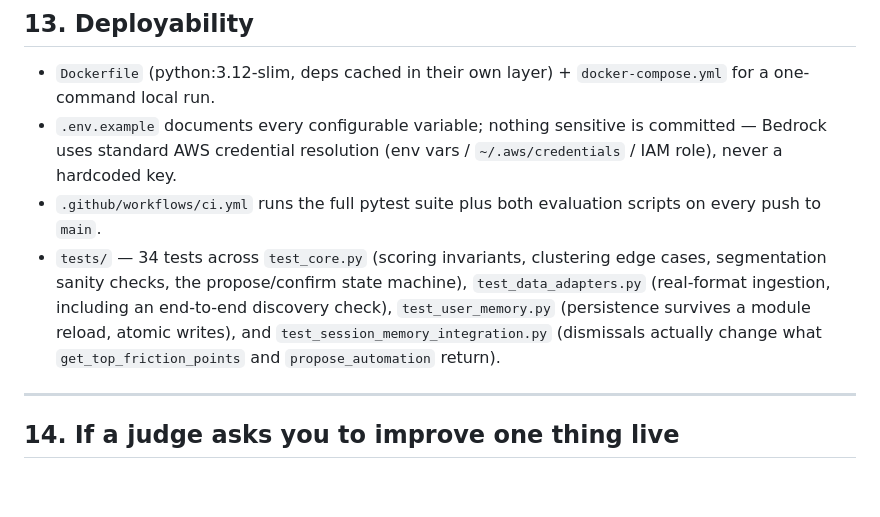
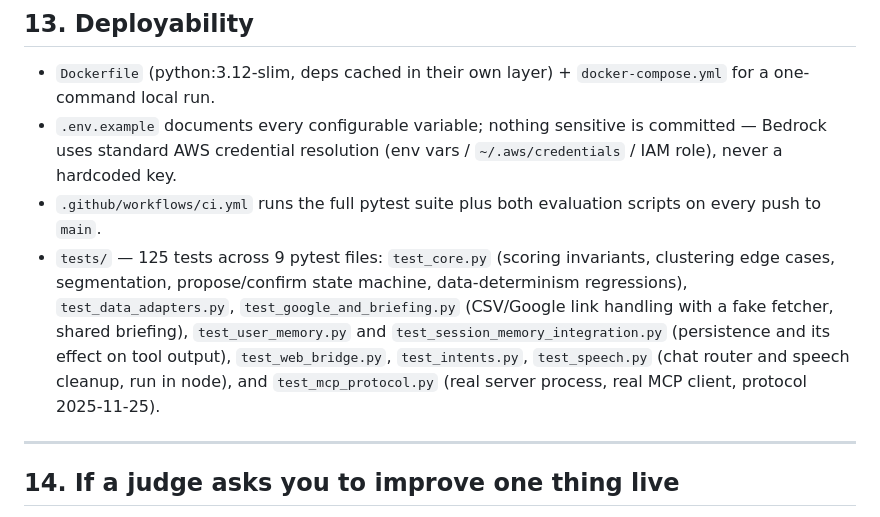
Before and after one commit to aashnology/Isse-Automate-Kardo, a Markdown page: docs/INTERVIEW_DEFENSE_GUIDE.md, the part around the change. Drawn GitHub-style; blank space fills up the shorter version.

Commit message:
docs: correct test count and coverage list in defense guide

```diff
--- a/docs/INTERVIEW_DEFENSE_GUIDE.md
+++ b/docs/INTERVIEW_DEFENSE_GUIDE.md
@@ -478,13 +478,15 @@ without saying so.
   vars / `~/.aws/credentials` / IAM role), never a hardcoded key.
 - `.github/workflows/ci.yml` runs the full pytest suite plus both
   evaluation scripts on every push to `main`.
-- `tests/` — 34 tests across `test_core.py` (scoring invariants,
-  clustering edge cases, segmentation sanity checks, the propose/confirm
-  state machine), `test_data_adapters.py` (real-format ingestion, including
-  an end-to-end discovery check), `test_user_memory.py` (persistence
-  survives a module reload, atomic writes), and
-  `test_session_memory_integration.py` (dismissals actually change what
-  `get_top_friction_points` and `propose_automation` return).
+- `tests/` — 125 tests across 9 pytest files: `test_core.py` (scoring
+  invariants, clustering edge cases, segmentation, propose/confirm state
+  machine, data-determinism regressions), `test_data_adapters.py`,
+  `test_google_and_briefing.py` (CSV/Google link handling with a fake
+  fetcher, shared briefing), `test_user_memory.py` and
+  `test_session_memory_integration.py` (persistence and its effect on tool
+  output), `test_web_bridge.py`, `test_intents.py`, `test_speech.py`
+  (chat router and speech cleanup, run in node), and `test_mcp_protocol.py`
+  (real server process, real MCP client, protocol 2025-11-25).
 
 ---
 
```
